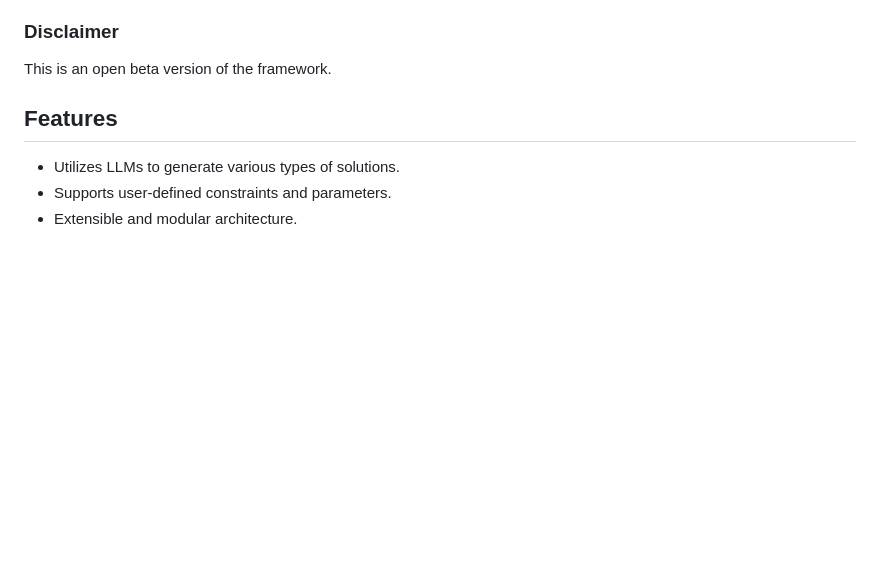
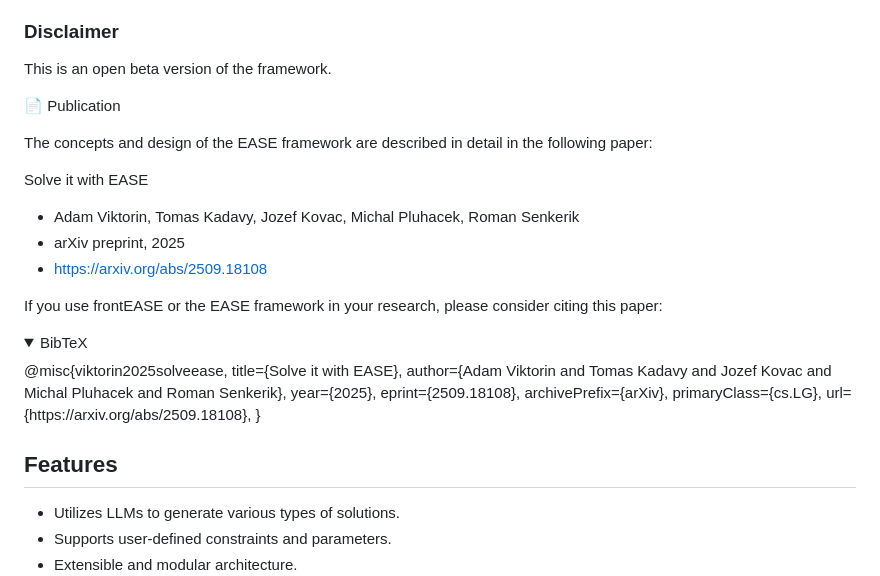
Before and after one commit to TBU-AILab/EASE, a Markdown page: README.md, the part around one of its changes. GitHub-like rendering; folded sections open; blank space fills up the shorter version.

```diff
--- a/README.md
+++ b/README.md
@@ -21,3 +21,26 @@
 ### Disclaimer
 
 This is an open beta version of the framework.
+
+📄 Publication
+
+The concepts and design of the EASE framework are described in detail in the following paper:
+
+Solve it with EASE
+- Adam Viktorin, Tomas Kadavy, Jozef Kovac, Michal Pluhacek, Roman Senkerik
+- arXiv preprint, 2025
+- [https://arxiv.org/abs/2509.18108](https://arxiv.org/abs/2509.18108)
+
+If you use frontEASE or the EASE framework in your research, please consider citing this paper:
+
+<details> <summary>BibTeX</summary>
+@misc{viktorin2025solveease,
+      title={Solve it with EASE},
+      author={Adam Viktorin and Tomas Kadavy and Jozef Kovac and Michal Pluhacek and Roman Senkerik},
+      year={2025},
+      eprint={2509.18108},
+      archivePrefix={arXiv},
+      primaryClass={cs.LG},
+      url={https://arxiv.org/abs/2509.18108},
+}
+
```
Also changed, not shown: other parts of README.md (+2 -0 lines).
